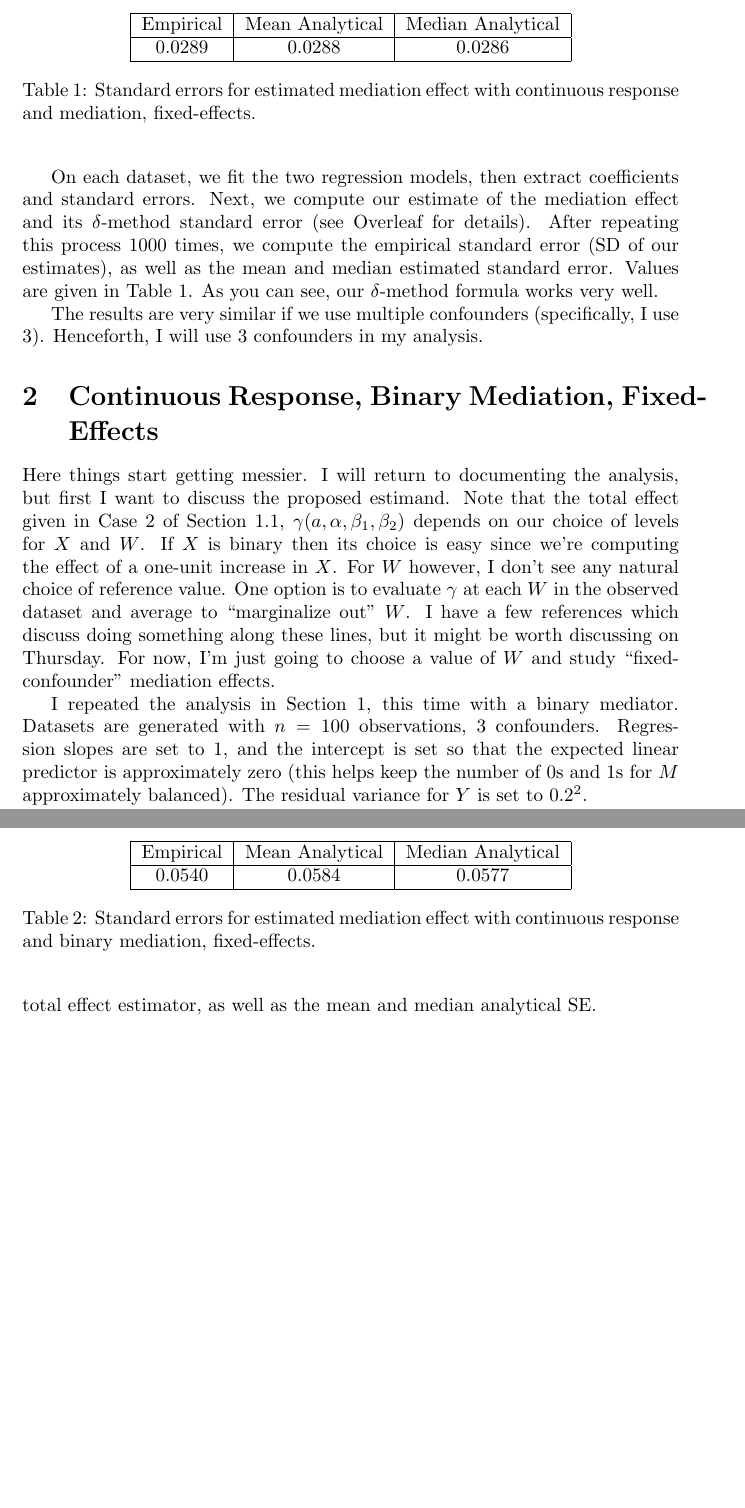
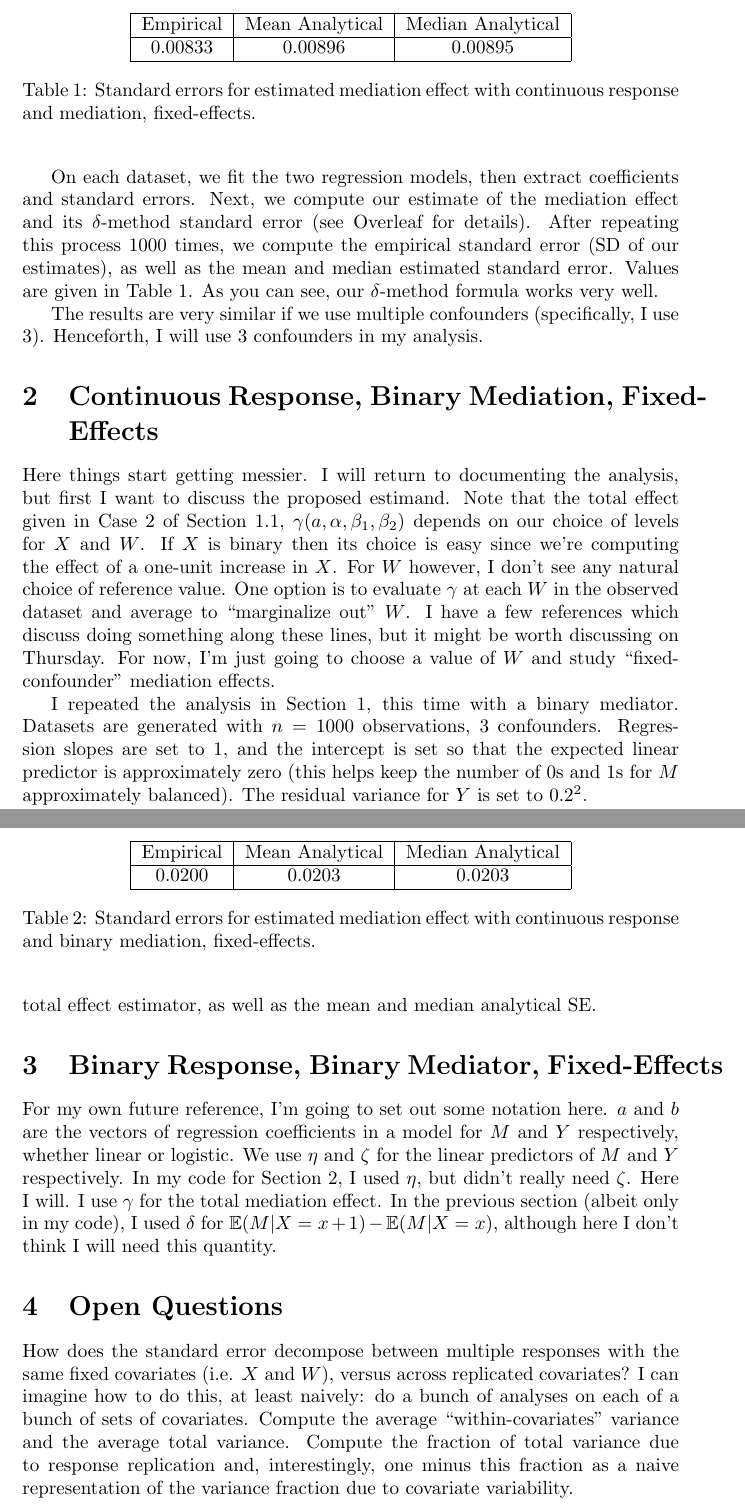
Before and after one commit to wruth1/Exact_Asymptotics, a LaTeX document (notes/UQ Verification.tex): two parts of pages 2 and 3 of 3, joined at a grey line, cut so that both start at the same text, the shorter picture padded with empty space. Compiled offline with pdfLaTeX.

```diff
--- a/notes/UQ Verification.tex
+++ b/notes/UQ Verification.tex
@@ -39,7 +39,7 @@
         \hline
         Empirical & Mean Analytical & Median Analytical\\
         \hline
-        0.0289 & 0.0288 & 0.0286\\
+        0.00833 & 0.00896 & 0.00895\\
         \hline
     \end{tabular}
     \caption{Standard errors for estimated mediation effect with continuous response and mediation, fixed-effects.}
@@ -49,11 +49,12 @@
 The results are very similar if we use multiple confounders (specifically, I use 3). Henceforth, I will use 3 confounders in my analysis.
 
 \section{Continuous Response, Binary Mediation, Fixed-Effects}
+\label{sec:cont_bin_fix}
 
 Here things start getting messier. I will return to documenting the analysis, but first I want to discuss the proposed estimand. Note that the total effect given in Case 2 of Section 1.1, $\gamma(a, \alpha, \beta_1, \beta_2)$ depends on our choice of levels for $X$ and $W$. If $X$ is binary then its choice is easy since we're computing the effect of a one-unit increase in $X$. For $W$ however, I don't see any natural choice of reference value. One option is to evaluate $\gamma$ at each $W$ in the observed dataset and average to ``marginalize out'' $W$. I have a few references which discuss doing something along these lines, but it might be worth discussing on Thursday. For now, I'm just going to choose a value of $W$ and study ``fixed-confounder'' mediation effects.
 
 
-I repeated the analysis in Section \ref{tab:SEs_cont_fix}, this time with a binary mediator. Datasets are generated with $n=100$ observations, 3 confounders. Regression slopes are set to 1, and the intercept is set so that the expected linear predictor is approximately zero (this helps keep the number of 0s and 1s for $M$ approximately balanced). The residual variance for $Y$ is set to $0.2^2$.
+I repeated the analysis in Section \ref{tab:SEs_cont_fix}, this time with a binary mediator. Datasets are generated with $n=1000$ observations, 3 confounders. Regression slopes are set to 1, and the intercept is set so that the expected linear predictor is approximately zero (this helps keep the number of 0s and 1s for $M$ approximately balanced). The residual variance for $Y$ is set to $0.2^2$.
 
 Following the analysis outlined by Bruno, I use a logistic regression model for the mediator and linear regression for the response. Formulas for the $\delta$-method are messier, but conceptually this case is nearly identical to the continuous response setting. One difference here is that the total mediation effect depends on levels of the covariates, specifically $X$ and $W$. I report results for $X=0$ and $W = [1,1,1]^T$. This value of $X$ is very natural when the exposure is binary. I have no such reason for choosing this value of $W$. See the opening paragraph of this section for more on this.
 
@@ -65,7 +66,7 @@
         \hline
         Empirical & Mean Analytical & Median Analytical\\
         \hline
-        0.0540 & 0.0584 & 0.0577\\
+        0.0200 & 0.0203 & 0.0203\\
         \hline
     \end{tabular}
     \caption{Standard errors for estimated mediation effect with continuous response and binary mediation, fixed-effects.}
@@ -73,5 +74,15 @@
 \end{table}
 
 
+\section{Binary Response, Binary Mediator, Fixed-Effects}
+
+For my own future reference, I'm going to set out some notation here. $a$ and $b$ are the vectors of regression coefficients in a model for $M$ and $Y$ respectively, whether linear or logistic. We use $\eta$ and $\zeta$ for the linear predictors of $M$ and $Y$ respectively. In my code for Section \ref{sec:cont_bin_fix}, I used $\eta$, but didn't really need $\zeta$. Here I will. I use $\gamma$ for the total mediation effect. In the previous section (albeit only in my code), I used $\delta$ for $\bE(M | X=x+1) - \bE(M | X=x)$, although here I don't think I will need this quantity.
+
+
+
+
+\section{Open Questions}
+
+How does the standard error decompose between multiple responses with the same fixed covariates (i.e. $X$ and $W$), versus across replicated covariates? I can imagine how to do this, at least naively: do a bunch of analyses on each of a bunch of sets of covariates. Compute the average ``within-covariates'' variance and the average total variance. Compute the fraction of total variance due to response replication and, interestingly, one minus this fraction as a naive representation of the variance fraction due to covariate variability.
 
 \end{document}
```
Also changed, not shown: notes/UQ Verification.pdf, notes/UQ Verification.tex (2 more changed lines), 7 other files.
